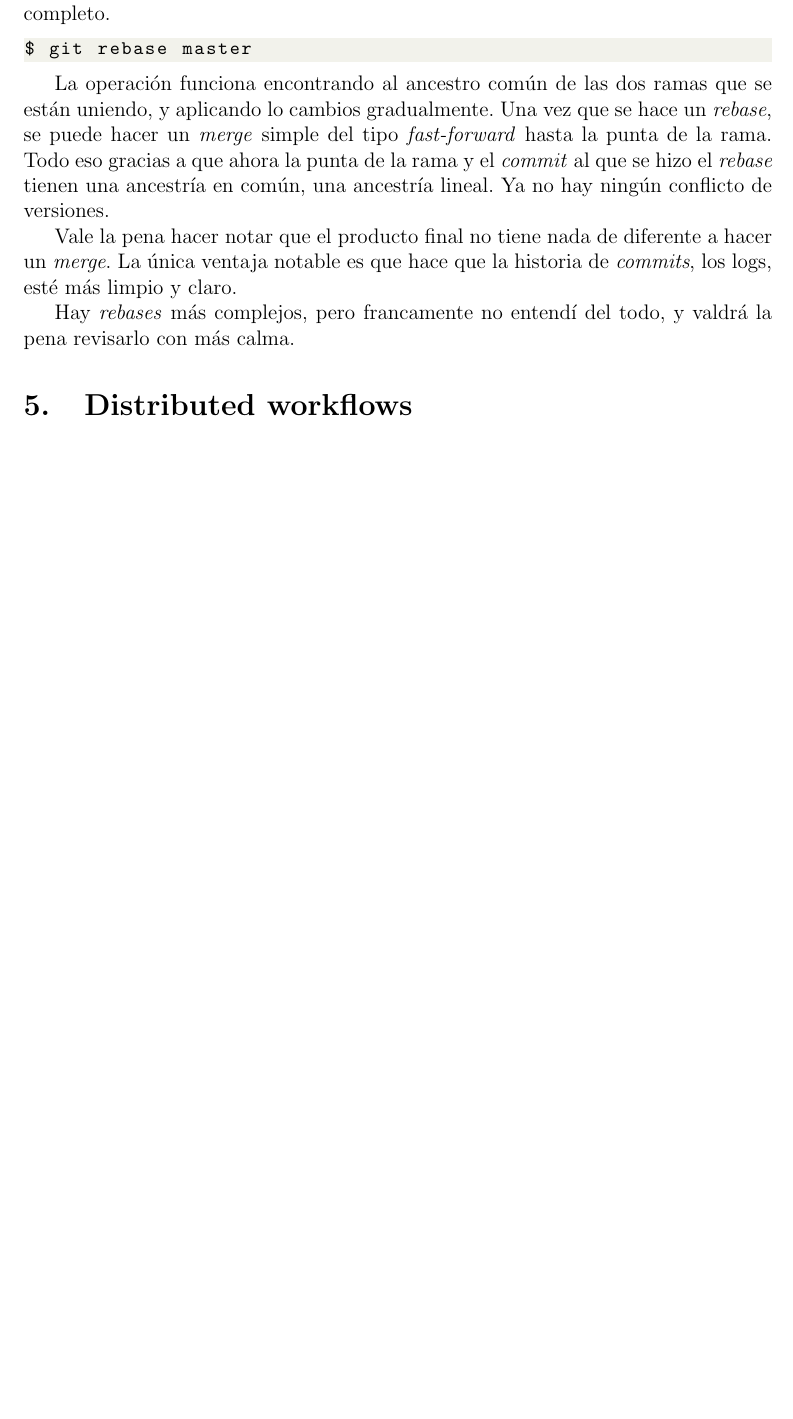
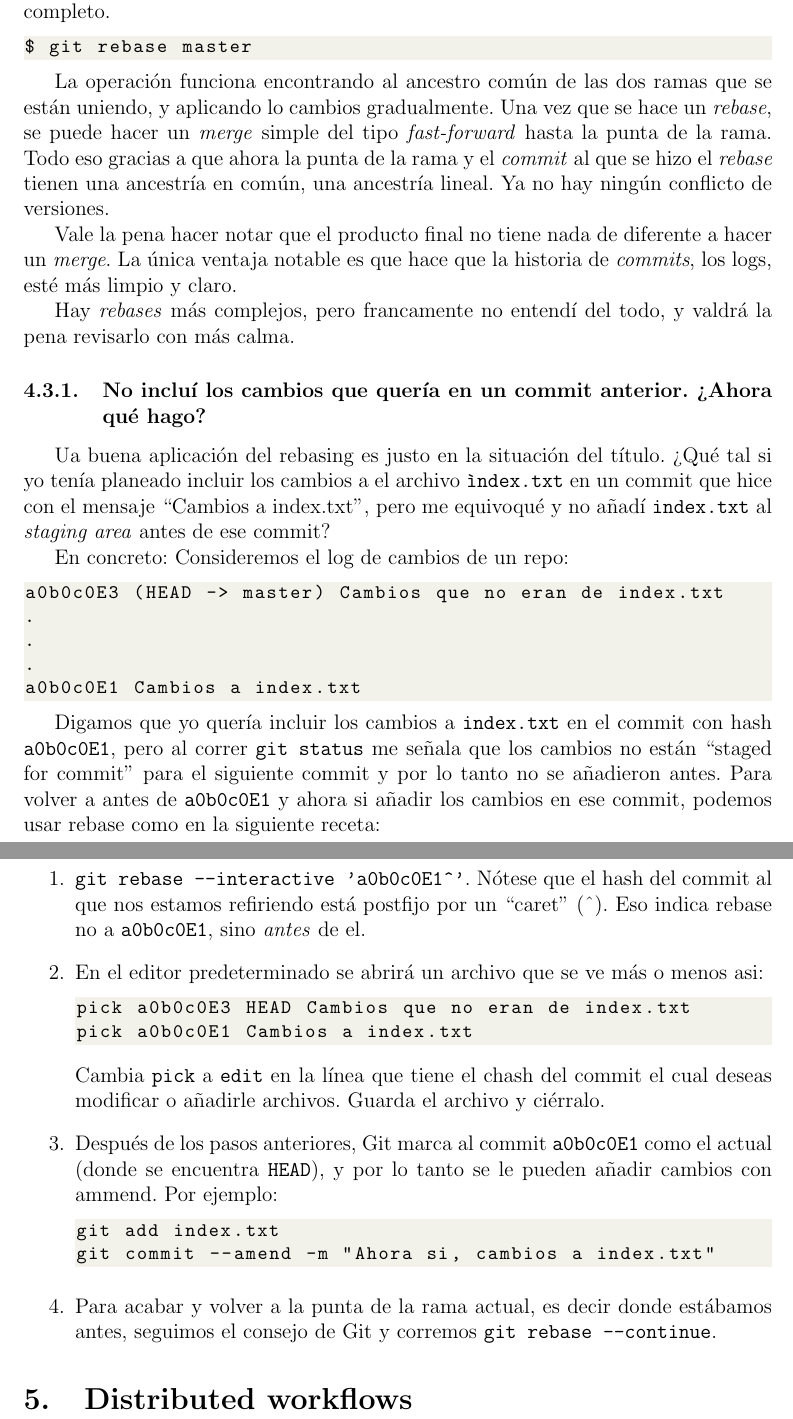
Before and after one commit to alonsoC1s/notas-git, a LaTeX document (notas.tex): part of page 18 of 18 before the commit and two parts of pages 18 and 19 of 19 after it, the two joined at a grey line, cut so that both start at the same text, the shorter picture padded with empty space. Compiled offline with pdfLaTeX.

Commit message:
Sección sobre modificar commit pasado

```diff
--- a/notas.tex
+++ b/notas.tex
@@ -786,6 +786,38 @@ La única ventaja notable es que hace que la historia de \textit{commits}, los l
 
 Hay \textit{rebases} más complejos, pero francamente no entendí del todo, y valdrá la pena revisarlo con más calma.
 
+\subsubsection{No incluí los cambios que quería en un commit anterior. ¿Ahora qué hago?}
+Ua buena aplicación del rebasing es justo en la situación del título. ¿Qué tal si yo tenía planeado incluir los cambios a el archivo \texttt{ìndex.txt} en un commit que hice con el mensaje ``Cambios a index.txt'', pero me equivoqué y no añadí \texttt{index.txt} al \textit{staging area} antes de ese commit?
+
+En concreto: Consideremos el log de cambios de un repo:
+\begin{lstlisting}
+a0b0c0E3 (HEAD -> master) Cambios que no eran de index.txt
+.
+.
+.
+a0b0c0E1 Cambios a index.txt
+\end{lstlisting}
+
+Digamos que yo quería incluir los cambios a \texttt{index.txt} en el commit con hash \texttt{a0b0c0E1}, pero al correr \texttt{git status} me señala que los cambios no están ``staged for commit'' para el siguiente commit y por lo tanto no se añadieron antes.
+Para volver a antes de \texttt{a0b0c0E1} y ahora si añadir los cambios en ese commit, podemos usar rebase como en la siguiente receta:
+
+\begin{enumerate}
+	\item \texttt{git rebase --interactive 'a0b0c0E1\string^'}. Nótese que el hash del commit al que nos estamos refiriendo está postfijo por un ``caret'' (\string^). Eso indica rebase no a \texttt{a0b0c0E1}, sino \textit{antes} de el.
+	\item En el editor predeterminado se abrirá un archivo que se ve más o menos asi:
+\begin{lstlisting}
+pick a0b0c0E3 HEAD Cambios que no eran de index.txt
+pick a0b0c0E1 Cambios a index.txt
+\end{lstlisting}
+	Cambia \texttt{pick} a \texttt{edit} en la línea que tiene el chash del commit el cual deseas modificar o añadirle archivos. Guarda el archivo y ciérralo.
+	\item Después de los pasos anteriores, Git marca al commit \texttt{a0b0c0E1} como el actual (donde se encuentra \texttt{HEAD}), y por lo tanto se le pueden añadir cambios con ammend. Por ejemplo:
+\begin{lstlisting}
+git add index.txt
+git commit --amend -m "Ahora si, cambios a index.txt"
+\end{lstlisting}
+	\item Para acabar y volver a la punta de la rama actual, es decir donde estábamos antes, seguimos el consejo de Git y corremos \texttt{git rebase --continue}.
+\end{enumerate}
+
+
 \section{Distributed workflows}
 
 
```
